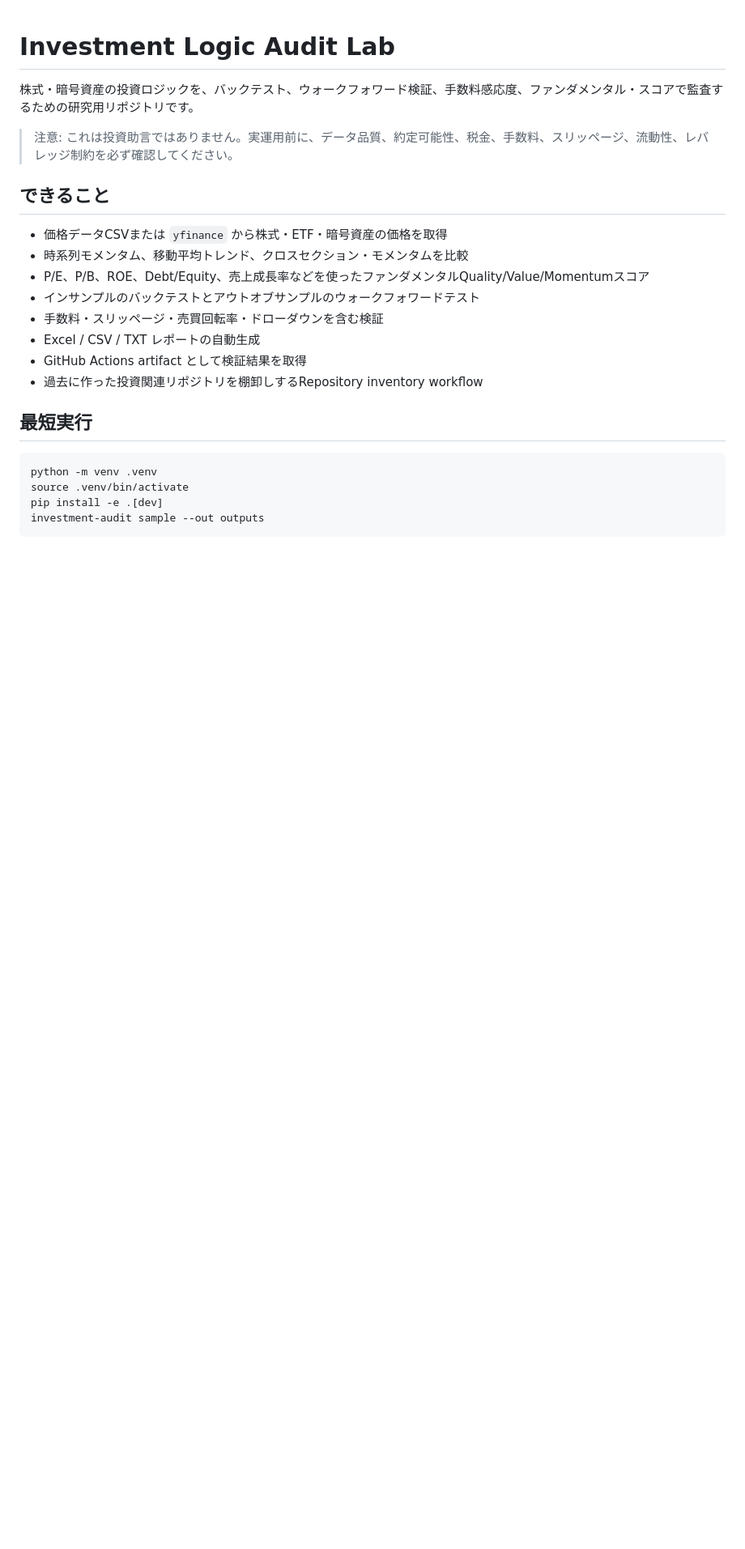
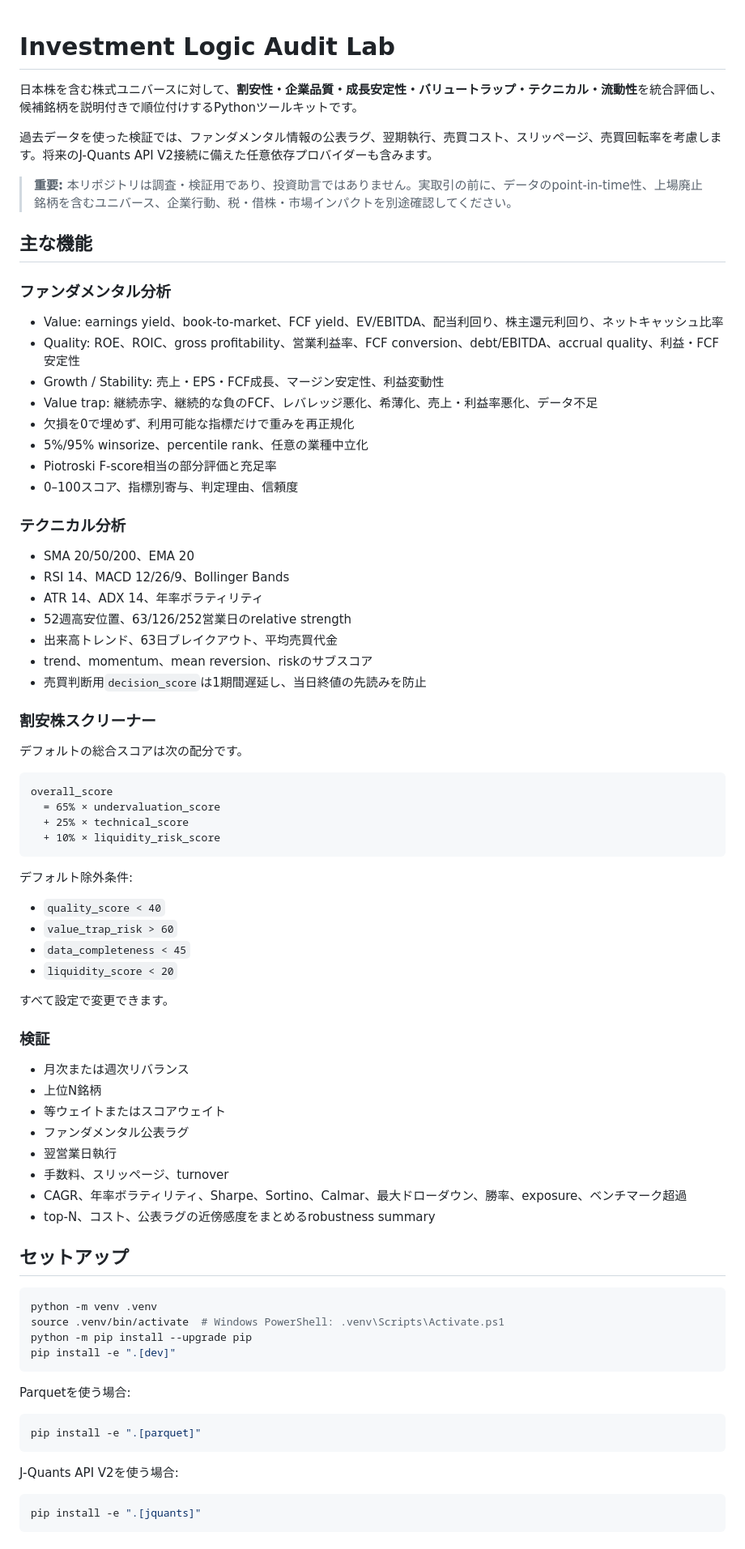
Before and after one commit to univcorp2-ctrl/investment-logic-audit-lab, a Markdown page: README.md, the part around one of its changes. Shown at 81% size. Drawn GitHub-style; blank space fills up the shorter version.

Commit message:
docs: document value scoring, backtests and J-Quants V2

````diff
--- a/README.md
+++ b/README.md
@@ -1,23 +1,83 @@
 # Investment Logic Audit Lab
 
-株式・暗号資産の投資ロジックを、バックテスト、ウォークフォワード検証、手数料感応度、ファンダメンタル・スコアで監査するための研究用リポジトリです。
+日本株を含む株式ユニバースに対して、**割安性・企業品質・成長安定性・バリュートラップ・テクニカル・流動性**を統合評価し、候補銘柄を説明付きで順位付けするPythonツールキットです。
 
-> 注意: これは投資助言ではありません。実運用前に、データ品質、約定可能性、税金、手数料、スリッページ、流動性、レバレッジ制約を必ず確認してください。
+過去データを使った検証では、ファンダメンタル情報の公表ラグ、翌期執行、売買コスト、スリッページ、売買回転率を考慮します。将来のJ-Quants API V2接続に備えた任意依存プロバイダーも含みます。
 
-## できること
+> **重要:** 本リポジトリは調査・検証用であり、投資助言ではありません。実取引の前に、データのpoint-in-time性、上場廃止銘柄を含むユニバース、企業行動、税・借株・市場インパクトを別途確認してください。
 
-- 価格データCSVまたは `yfinance` から株式・ETF・暗号資産の価格を取得
-- 時系列モメンタム、移動平均トレンド、クロスセクション・モメンタムを比較
-- P/E、P/B、ROE、Debt/Equity、売上成長率などを使ったファンダメンタルQuality/Value/Momentumスコア
-- インサンプルのバックテストとアウトオブサンプルのウォークフォワードテスト
-- 手数料・スリッページ・売買回転率・ドローダウンを含む検証
-- Excel / CSV / TXT レポートの自動生成
-- GitHub Actions artifact として検証結果を取得
-- 過去に作った投資関連リポジトリを棚卸しするRepository inventory workflow
+## 主な機能
 
-## 最短実行
+### ファンダメンタル分析
+
+- Value: earnings yield、book-to-market、FCF yield、EV/EBITDA、配当利回り、株主還元利回り、ネットキャッシュ比率
+- Quality: ROE、ROIC、gross profitability、営業利益率、FCF conversion、debt/EBITDA、accrual quality、利益・FCF安定性
+- Growth / Stability: 売上・EPS・FCF成長、マージン安定性、利益変動性
+- Value trap: 継続赤字、継続的な負のFCF、レバレッジ悪化、希薄化、売上・利益率悪化、データ不足
+- 欠損を0で埋めず、利用可能な指標だけで重みを再正規化
+- 5%/95% winsorize、percentile rank、任意の業種中立化
+- Piotroski F-score相当の部分評価と充足率
+- 0–100スコア、指標別寄与、判定理由、信頼度
+
+### テクニカル分析
+
+- SMA 20/50/200、EMA 20
+- RSI 14、MACD 12/26/9、Bollinger Bands
+- ATR 14、ADX 14、年率ボラティリティ
+- 52週高安位置、63/126/252営業日のrelative strength
+- 出来高トレンド、63日ブレイクアウト、平均売買代金
+- trend、momentum、mean reversion、riskのサブスコア
+- 売買判断用`decision_score`は1期間遅延し、当日終値の先読みを防止
+
+### 割安株スクリーナー
+
+デフォルトの総合スコアは次の配分です。
+
+```text
+overall_score
+  = 65% × undervaluation_score
+  + 25% × technical_score
+  + 10% × liquidity_risk_score
+```
+
+デフォルト除外条件:
+
+- `quality_score < 40`
+- `value_trap_risk > 60`
+- `data_completeness < 45`
+- `liquidity_score < 20`
+
+すべて設定で変更できます。
+
+### 検証
+
+- 月次または週次リバランス
+- 上位N銘柄
+- 等ウェイトまたはスコアウェイト
+- ファンダメンタル公表ラグ
+- 翌営業日執行
+- 手数料、スリッページ、turnover
+- CAGR、年率ボラティリティ、Sharpe、Sortino、Calmar、最大ドローダウン、勝率、exposure、ベンチマーク超過
+- top-N、コスト、公表ラグの近傍感度をまとめるrobustness summary
+
+## セットアップ
 
 ```bash
 python -m venv .venv
-source .venv/bin/activate
-pip install -e .[dev]
+source .venv/bin/activate  # Windows PowerShell: .venv\Scripts\Activate.ps1
+python -m pip install --upgrade pip
+pip install -e ".[dev]"
+```
+
+Parquetを使う場合:
+
+```bash
+pip install -e ".[parquet]"
+```
+
+J-Quants API V2を使う場合:
+
+```bash
+pip install -e ".[jquants]"
+```
+
````
Also changed, not shown: other parts of README.md (+148 -37 lines).
